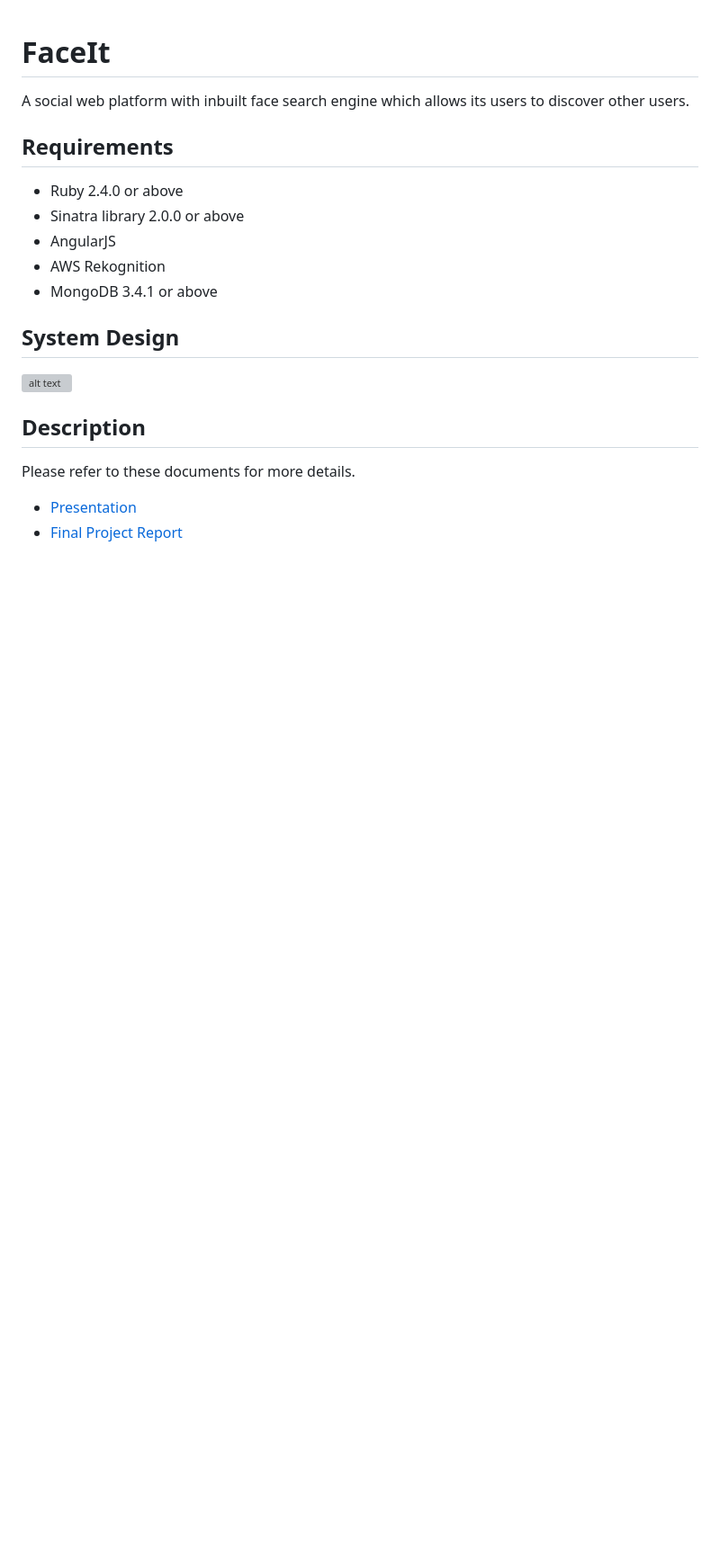
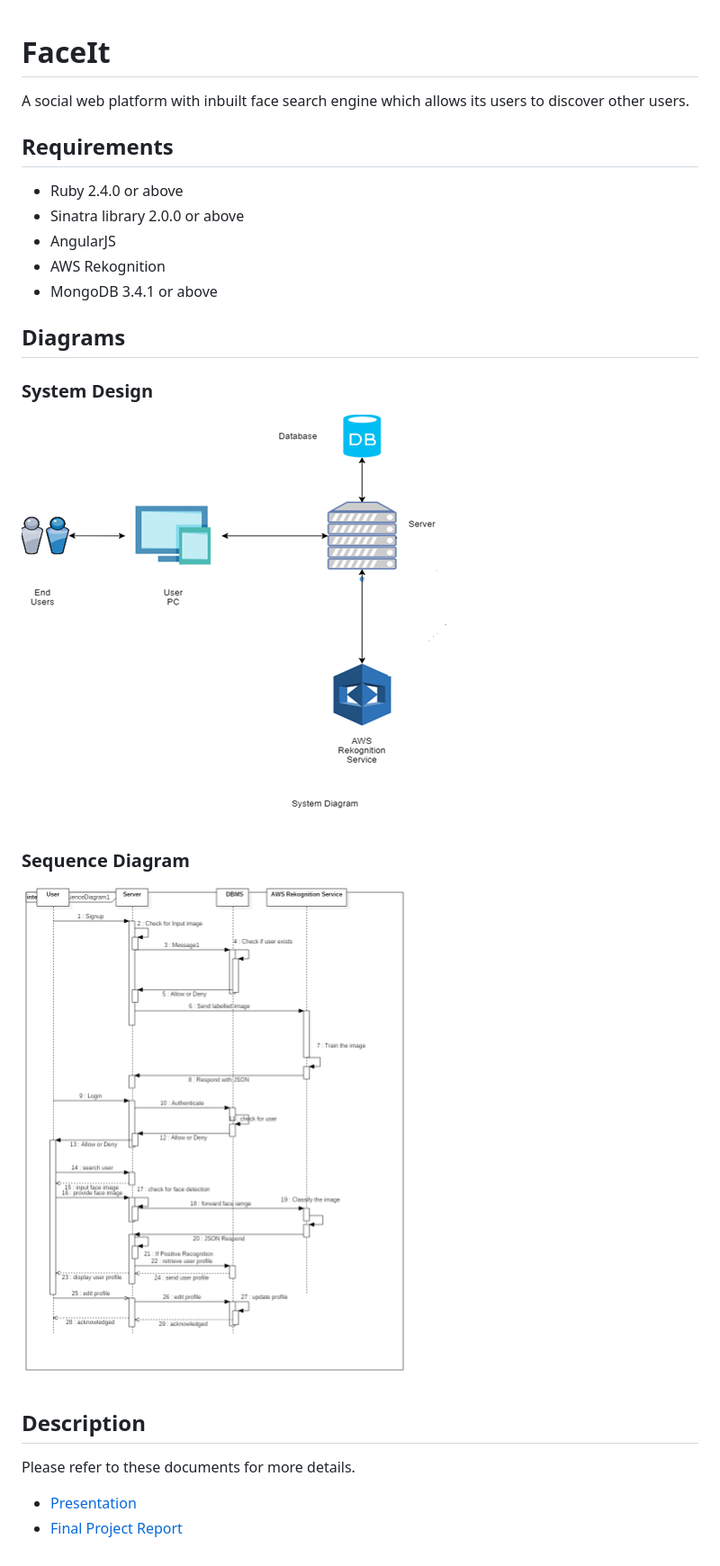
Before and after one commit to apoorvt95/FaceIt, a Markdown page: README.md, the part around the change printed below. Shown: that part at 90% size. GitHub-like rendering; pictures changed too: diagrams/SequenceDiagram.png (added), diagrams/project.png (added); blank space fills up the shorter version; grey boxes are pictures that could not be loaded.

Commit message:
changed directory structure

```diff
--- a/README.md
+++ b/README.md
@@ -9,9 +9,12 @@ A social web platform with inbuilt face search engine which allows its users to
 * AWS Rekognition
 * MongoDB 3.4.1 or above
 
-## System Design
+## Diagrams
+### System Design
+![alt text](https://raw.githubusercontent.com/apoorvt95/FaceIt/master/diagrams/project.png)
 
-![alt text](https://raw.githubusercontent.com/apoorvt95/FaceIt/master/project.png)
+### Sequence Diagram
+![alt text](https://raw.githubusercontent.com/apoorvt95/FaceIt/master/diagrams/SequenceDiagram.png)
 
 ## Description
 
```
Also changed, not shown: other parts of README.md (+1 -1 lines).
